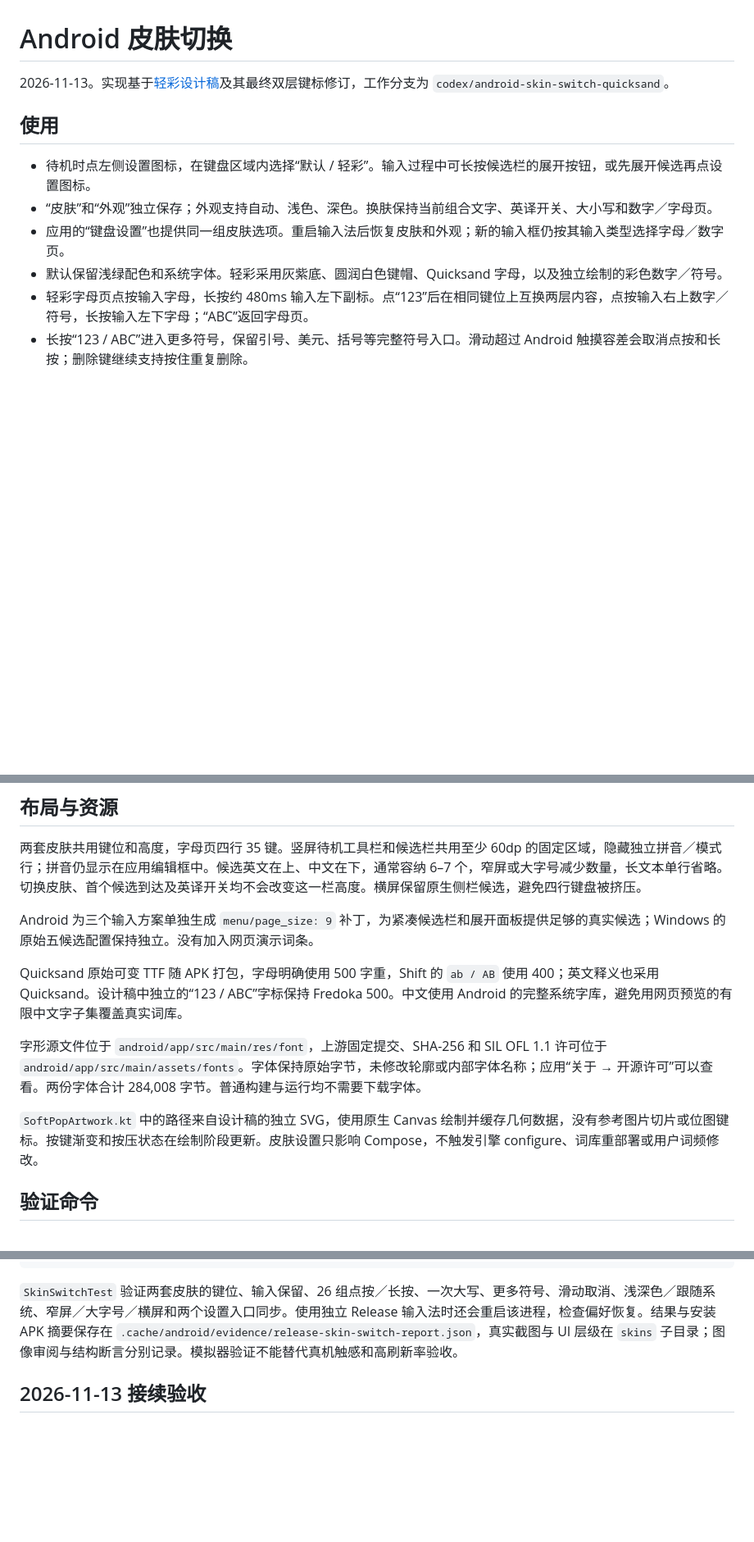
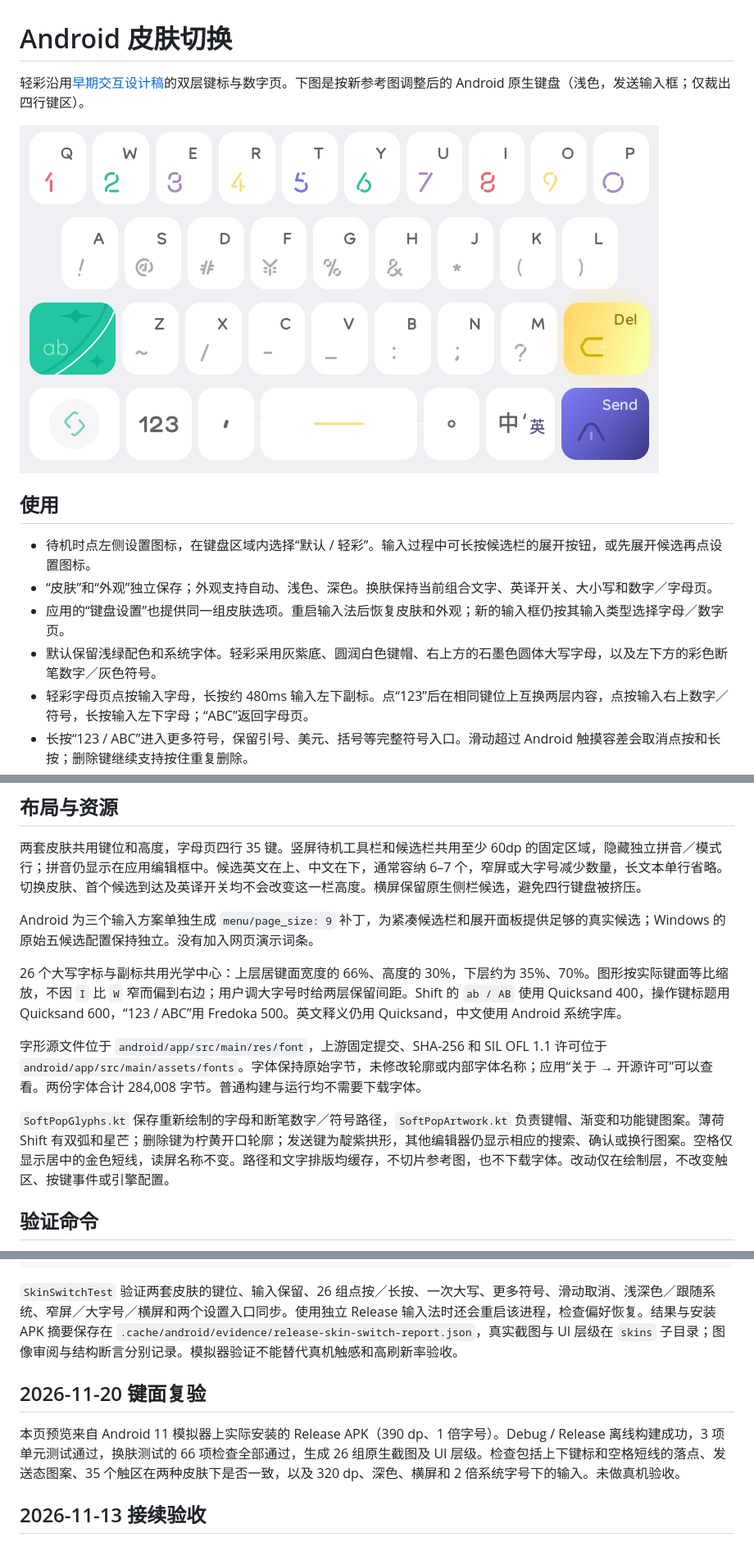
Before and after one commit to margerit0/SeepType, a Markdown page: docs/android-skins.md, 3 parts joined by grey strips. Shown at 82% size. GitHub-like rendering; pictures changed too: docs/images/soft-pop-letters.png (added); blank space fills up the shorter version.

Commit message:
feat(android): align Soft Pop keycaps with the reference design

```diff
--- a/docs/android-skins.md
+++ b/docs/android-skins.md
@@ -1,13 +1,15 @@
 # Android 皮肤切换
 
-2026-11-13。实现基于[轻彩设计稿](../prototype/android/compact-candidates/README.md)及其最终双层键标修订，工作分支为 `codex/android-skin-switch-quicksand`。
+轻彩沿用[早期交互设计稿](../prototype/android/compact-candidates/README.md)的双层键标与数字页。下图是按新参考图调整后的 Android 原生键盘（浅色，发送输入框；仅裁出四行键区）。
+
+![轻彩浅色键盘](images/soft-pop-letters.png)
 
 ## 使用
 
 - 待机时点左侧设置图标，在键盘区域内选择“默认 / 轻彩”。输入过程中可长按候选栏的展开按钮，或先展开候选再点设置图标。
 - “皮肤”和“外观”独立保存；外观支持自动、浅色、深色。换肤保持当前组合文字、英译开关、大小写和数字／字母页。
 - 应用的“键盘设置”也提供同一组皮肤选项。重启输入法后恢复皮肤和外观；新的输入框仍按其输入类型选择字母／数字页。
-- 默认保留浅绿配色和系统字体。轻彩采用灰紫底、圆润白色键帽、Quicksand 字母，以及独立绘制的彩色数字／符号。
+- 默认保留浅绿配色和系统字体。轻彩采用灰紫底、圆润白色键帽、右上方的石墨色圆体大写字母，以及左下方的彩色断笔数字／灰色符号。
 - 轻彩字母页点按输入字母，长按约 480ms 输入左下副标。点“123”后在相同键位上互换两层内容，点按输入右上数字／符号，长按输入左下字母；“ABC”返回字母页。
 - 长按“123 / ABC”进入更多符号，保留引号、美元、括号等完整符号入口。滑动超过 Android 触摸容差会取消点按和长按；删除键继续支持按住重复删除。
 - 两套皮肤的底排从左至右为：单词详情、123／ABC、逗号、空格、句号、中／英、确认。点左下角详情键查看当前高亮候选，不会提交文字；没有候选时该键置灰。逗号随中／英文模式输入 `，` 或 `,`。
@@ -19,11 +21,11 @@
 
 Android 为三个输入方案单独生成 `menu/page_size: 9` 补丁，为紧凑候选栏和展开面板提供足够的真实候选；Windows 的原始五候选配置保持独立。没有加入网页演示词条。
 
-Quicksand 原始可变 TTF 随 APK 打包，字母明确使用 500 字重，Shift 的 `ab / AB` 使用 400；英文释义也采用 Quicksand。设计稿中独立的“123 / ABC”字标保持 Fredoka 500。中文使用 Android 的完整系统字库，避免用网页预览的有限中文字子集覆盖真实词库。
+26 个大写字标与副标共用光学中心：上层居键面宽度的 66%、高度的 30%，下层约为 35%、70%。图形按实际键面等比缩放，不因 `I` 比 `W` 窄而偏到右边；用户调大字号时给两层保留间距。Shift 的 `ab / AB` 使用 Quicksand 400，操作键标题用 Quicksand 600，“123 / ABC”用 Fredoka 500。英文释义仍用 Quicksand，中文使用 Android 系统字库。
 
 字形源文件位于 `android/app/src/main/res/font`，上游固定提交、SHA-256 和 SIL OFL 1.1 许可位于 `android/app/src/main/assets/fonts`。字体保持原始字节，未修改轮廓或内部字体名称；应用“关于 → 开源许可”可以查看。两份字体合计 284,008 字节。普通构建与运行均不需要下载字体。
 
-`SoftPopArtwork.kt` 中的路径来自设计稿的独立 SVG，使用原生 Canvas 绘制并缓存几何数据，没有参考图片切片或位图键标。按键渐变和按压状态在绘制阶段更新。皮肤设置只影响 Compose，不触发引擎 configure、词库重部署或用户词频修改。
+`SoftPopGlyphs.kt` 保存重新绘制的字母和断笔数字／符号路径，`SoftPopArtwork.kt` 负责键帽、渐变和功能键图案。薄荷 Shift 有双弧和星芒；删除键为柠黄开口轮廓；发送键为靛紫拱形，其他编辑器仍显示相应的搜索、确认或换行图案。空格仅显示居中的金色短线，读屏名称不变。路径和文字排版均缓存，不切片参考图，也不下载字体。改动仅在绘制层，不改变触区、按键事件或引擎配置。
 
 ## 验证命令
 
@@ -46,6 +48,10 @@ python -X utf8 tools/android/run_device_checks.py lifecycle --serial 127.0.0.1:5
 
 `SkinSwitchTest` 验证两套皮肤的键位、输入保留、26 组点按／长按、一次大写、更多符号、滑动取消、浅深色／跟随系统、窄屏／大字号／横屏和两个设置入口同步。使用独立 Release 输入法时还会重启该进程，检查偏好恢复。结果与安装 APK 摘要保存在 `.cache/android/evidence/release-skin-switch-report.json`，真实截图与 UI 层级在 `skins` 子目录；图像审阅与结构断言分别记录。模拟器验证不能替代真机触感和高刷新率验收。
 
+## 2026-11-20 键面复验
+
+本页预览来自 Android 11 模拟器上实际安装的 Release APK（390 dp、1 倍字号）。Debug / Release 离线构建成功，3 项单元测试通过，换肤测试的 66 项检查全部通过，生成 26 组原生截图及 UI 层级。检查包括上下键标和空格短线的落点、发送态图案、35 个触区在两种皮肤下是否一致，以及 320 dp、深色、横屏和 2 倍系统字号下的输入。未做真机验收。
+
 ## 2026-11-13 接续验收
 
 接续工作仍在 `.`、分支 `codex/android-skin-switch-quicksand` 中完成。最终 Release APK 为 `android/app/build/outputs/apk/release/app-release.apk`，16,409,933 字节，SHA-256 为 `99abd24a26e0022c23585a2cafb64ce66868ad3f6b116269eff95af27b64fdd1`。
```
Also changed, not shown: 6 other files.
